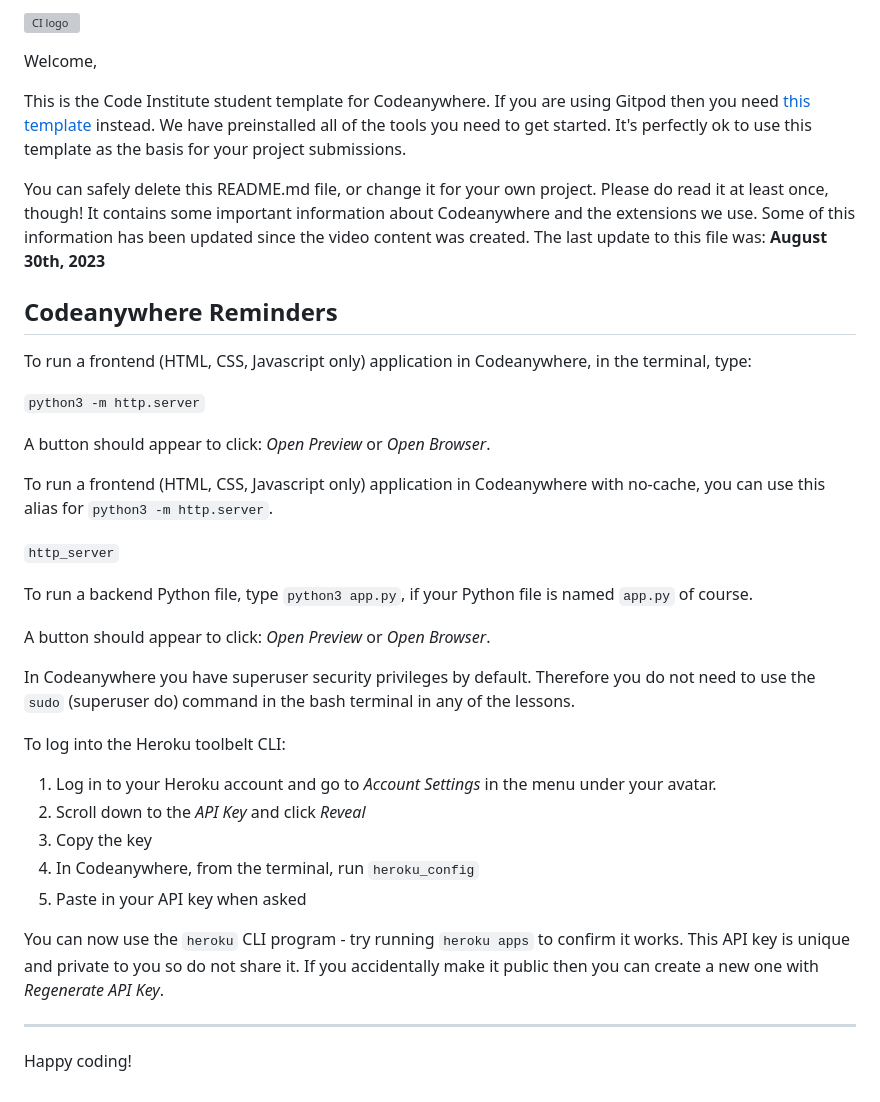
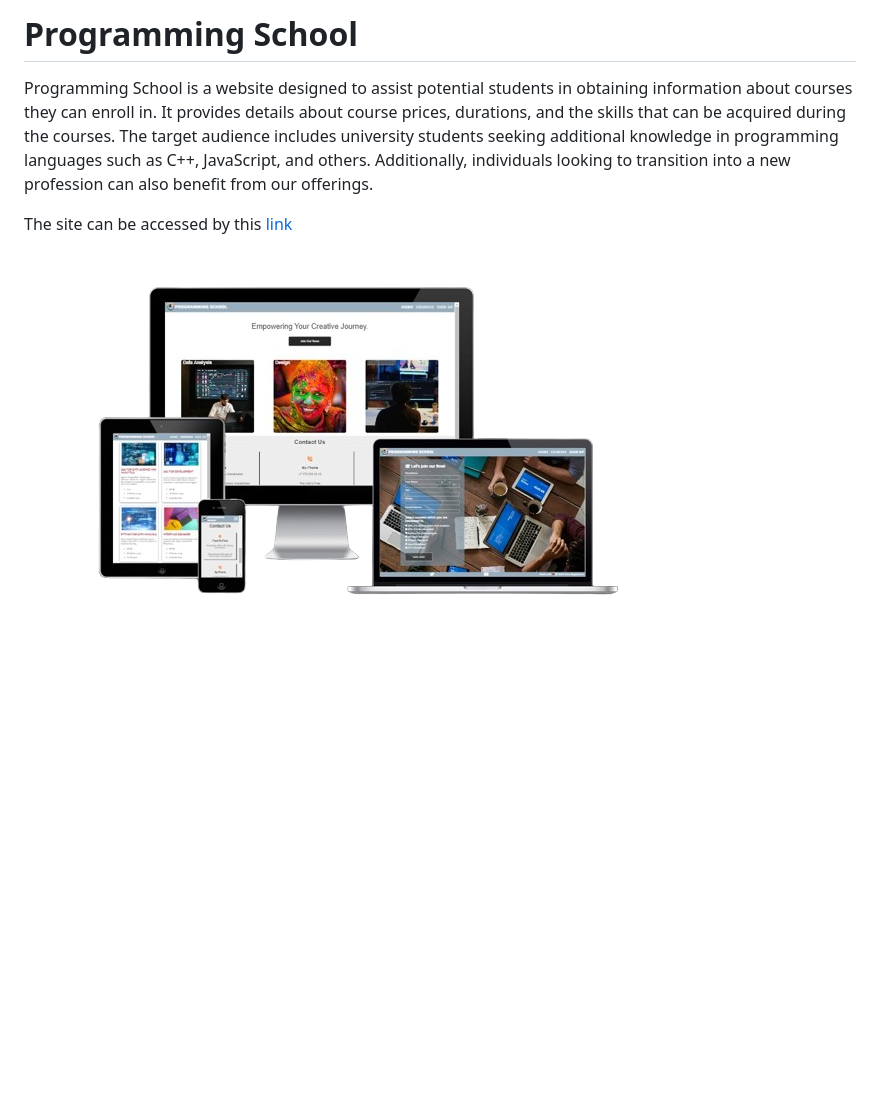
Before and after one commit to BogdanovaIV/programming-school, a Markdown page: README.md, the part around the change. Drawn GitHub-style; pictures changed too: documentation/programming-school-mockup.png (added); blank space fills up the shorter version; grey boxes are pictures that could not be loaded.

Commit message:
Documentation: Add targets

```diff
--- a/README.md
+++ b/README.md
@@ -1,39 +1,8 @@
-![CI logo](https://codeinstitute.s3.amazonaws.com/fullstack/ci_logo_small.png)
+# Programming School
 
-Welcome,
 
-This is the Code Institute student template for Codeanywhere. If you are using Gitpod then you need [this template](https://github.com/Code-Institute-Org/gitpod-full-template) instead.  We have preinstalled all of the tools you need to get started. It's perfectly ok to use this template as the basis for your project submissions.
+Programming School is a website designed to assist potential students in obtaining information about courses they can enroll in. It provides details about course prices, durations, and the skills that can be acquired during the courses. The target audience includes university students seeking additional knowledge in programming languages such as C++, JavaScript, and others. Additionally, individuals looking to transition into a new profession can also benefit from our offerings.
 
-You can safely delete this README.md file, or change it for your own project. Please do read it at least once, though! It contains some important information about Codeanywhere and the extensions we use. Some of this information has been updated since the video content was created. The last update to this file was: **August 30th, 2023**
+The site can be accessed by this [link](https://bogdanovaiv.github.io/programming-school/)
 
-## Codeanywhere Reminders
-
-To run a frontend (HTML, CSS, Javascript only) application in Codeanywhere, in the terminal, type:
-
-`python3 -m http.server`
-
-A button should appear to click: _Open Preview_ or _Open Browser_.
-
-To run a frontend (HTML, CSS, Javascript only) application in Codeanywhere with no-cache, you can use this alias for `python3 -m http.server`.
-
-`http_server`
-
-To run a backend Python file, type `python3 app.py`, if your Python file is named `app.py` of course.
-
-A button should appear to click: _Open Preview_ or _Open Browser_.
-
-In Codeanywhere you have superuser security privileges by default. Therefore you do not need to use the `sudo` (superuser do) command in the bash terminal in any of the lessons.
-
-To log into the Heroku toolbelt CLI:
-
-1. Log in to your Heroku account and go to _Account Settings_ in the menu under your avatar.
-2. Scroll down to the _API Key_ and click _Reveal_
-3. Copy the key
-4. In Codeanywhere, from the terminal, run `heroku_config`
-5. Paste in your API key when asked
-
-You can now use the `heroku` CLI program - try running `heroku apps` to confirm it works. This API key is unique and private to you so do not share it. If you accidentally make it public then you can create a new one with _Regenerate API Key_.
-
----
-
-Happy coding!
+![Responsive Mockup](documentation/programming-school-mockup.png)
```
